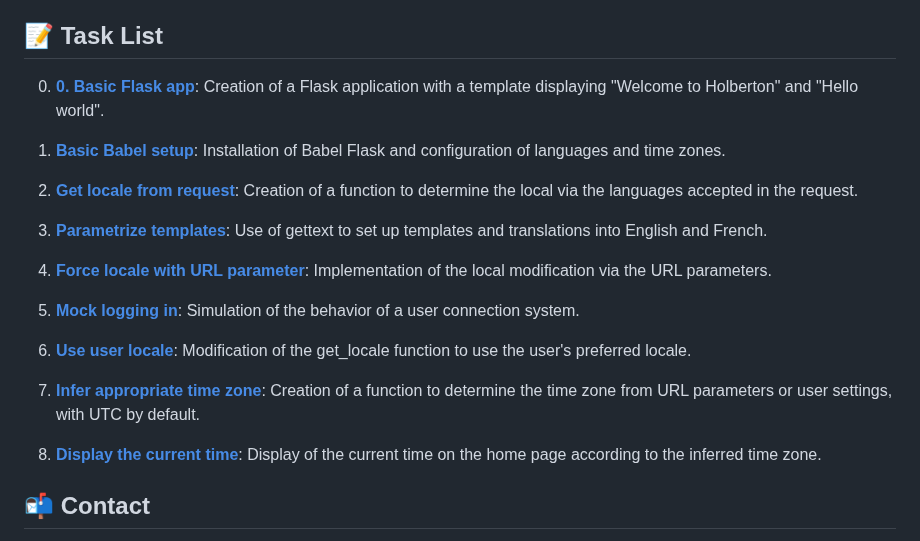
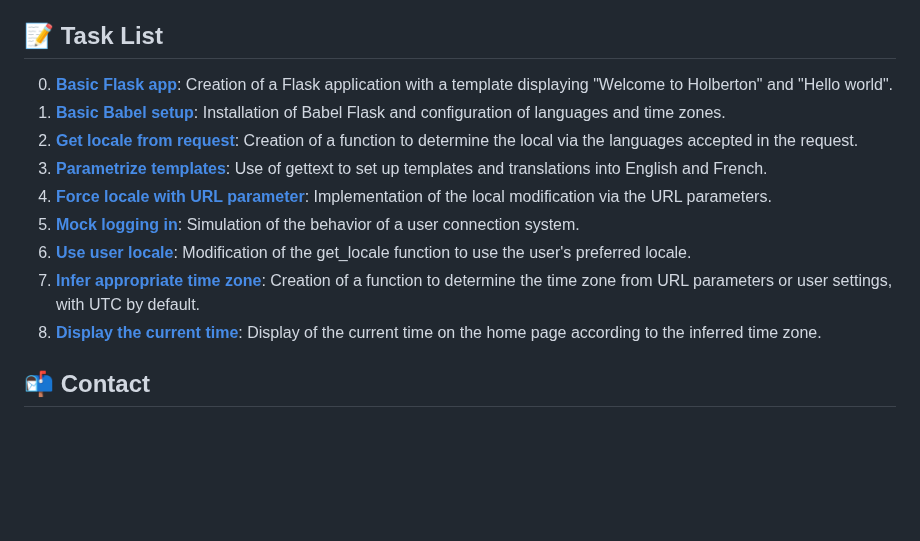
Before and after one commit to MathieuMorel62/holbertonschool-web_back_end, a Markdown page: i18n/README.md, the part around one of its changes. Drawn GitHub-style; blank space fills up the shorter version.

```diff
--- a/i18n/README.md
+++ b/i18n/README.md
@@ -50,22 +52,14 @@ pip install Flask-Babel
 
 ## 📝 Task List
 
-0. [**0. Basic Flask app**](https://github.com/MathieuMorel62/holbertonschool-web_back_end/blob/main/i18n/0-app.py): Creation of a Flask application with a template displaying "Welcome to Holberton" and "Hello world".
-
+0. [**Basic Flask app**](https://github.com/MathieuMorel62/holbertonschool-web_back_end/blob/main/i18n/0-app.py): Creation of a Flask application with a template displaying "Welcome to Holberton" and "Hello world".
 1. [**Basic Babel setup**](https://github.com/MathieuMorel62/holbertonschool-web_back_end/blob/main/i18n/1-app.py): Installation of Babel Flask and configuration of languages and time zones.
-
 2. [**Get locale from request**](https://github.com/MathieuMorel62/holbertonschool-web_back_end/blob/main/i18n/2-app.py): Creation of a function to determine the local via the languages accepted in the request.
-
 3. [**Parametrize templates**](https://github.com/MathieuMorel62/holbertonschool-web_back_end/blob/main/i18n/3-app.py): Use of gettext to set up templates and translations into English and French.
-
 4. [**Force locale with URL parameter**](https://github.com/MathieuMorel62/holbertonschool-web_back_end/blob/main/i18n/4-app.py): Implementation of the local modification via the URL parameters.
-
 5. [**Mock logging in**](https://github.com/MathieuMorel62/holbertonschool-web_back_end/blob/main/i18n/5-app.py): Simulation of the behavior of a user connection system.
-
 6. [**Use user locale**](https://github.com/MathieuMorel62/holbertonschool-web_back_end/blob/main/i18n/6-app.py): Modification of the get_locale function to use the user's preferred locale.
-
 7. [**Infer appropriate time zone**](https://github.com/MathieuMorel62/holbertonschool-web_back_end/blob/main/i18n/7-app.py): Creation of a function to determine the time zone from URL parameters or user settings, with UTC by default.
-
 8. [**Display the current time**](https://github.com/MathieuMorel62/holbertonschool-web_back_end/blob/main/i18n/app.py): Display of the current time on the home page according to the inferred time zone.
 
 ## 📬 Contact
```
Also changed, not shown: other parts of i18n/README.md (+2 -0 lines).
